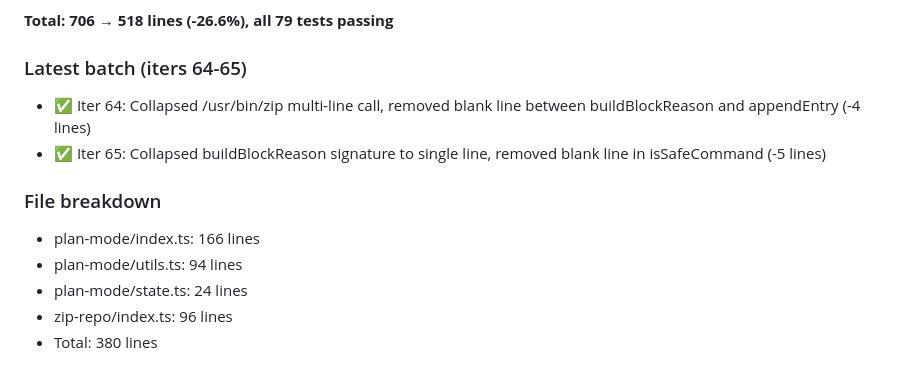
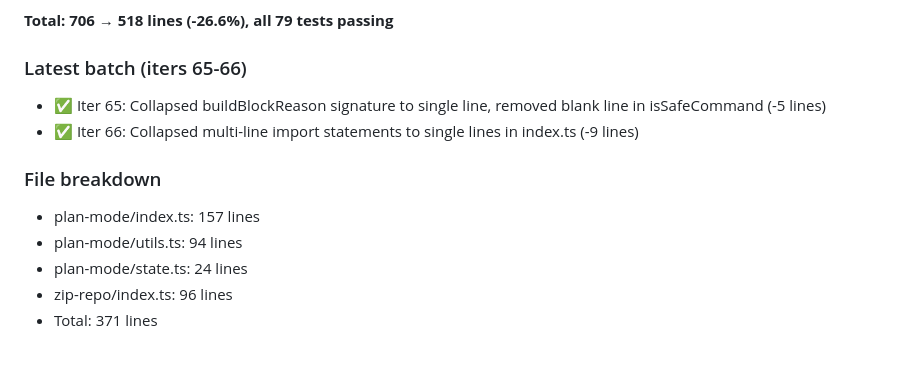
Before and after one commit to Mekann2904/mekann, a Markdown page: autoresearch.md, the part around the change. Rendered like a GitHub page.

Commit message:
autoresearch: 66 iterations — 706→371 lines (-47.5%)

```diff
--- a/autoresearch.md
+++ b/autoresearch.md
@@ -59,13 +59,13 @@ Clean up the entire repository codebase — remove noise, fix inconsistencies, e
 
 **Total: 706 → 518 lines (-26.6%), all 79 tests passing**
 
-### Latest batch (iters 64-65)
-- ✅ Iter 64: Collapsed /usr/bin/zip multi-line call, removed blank line between buildBlockReason and appendEntry (-4 lines)
+### Latest batch (iters 65-66)
 - ✅ Iter 65: Collapsed buildBlockReason signature to single line, removed blank line in isSafeCommand (-5 lines)
+- ✅ Iter 66: Collapsed multi-line import statements to single lines in index.ts (-9 lines)
 
 ### File breakdown
-- plan-mode/index.ts: 166 lines
+- plan-mode/index.ts: 157 lines
 - plan-mode/utils.ts: 94 lines
 - plan-mode/state.ts: 24 lines
 - zip-repo/index.ts: 96 lines
-- Total: 380 lines
+- Total: 371 lines
```
